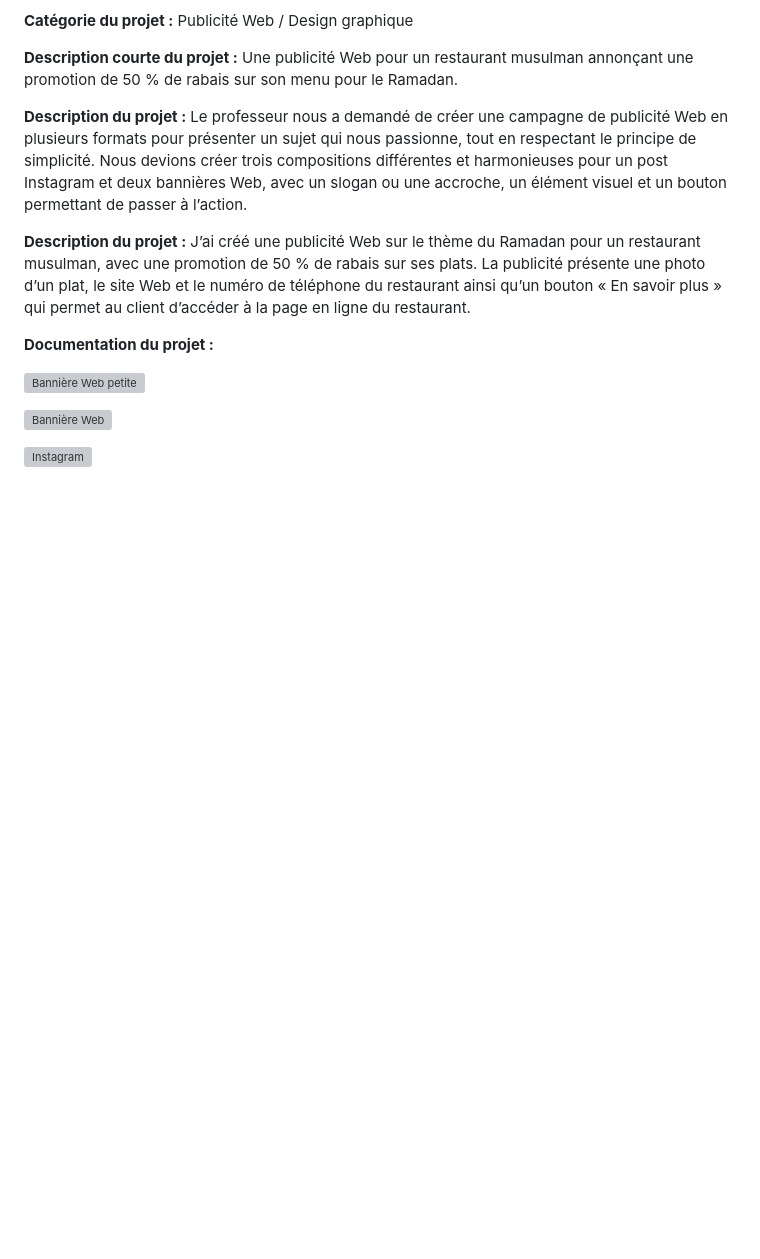
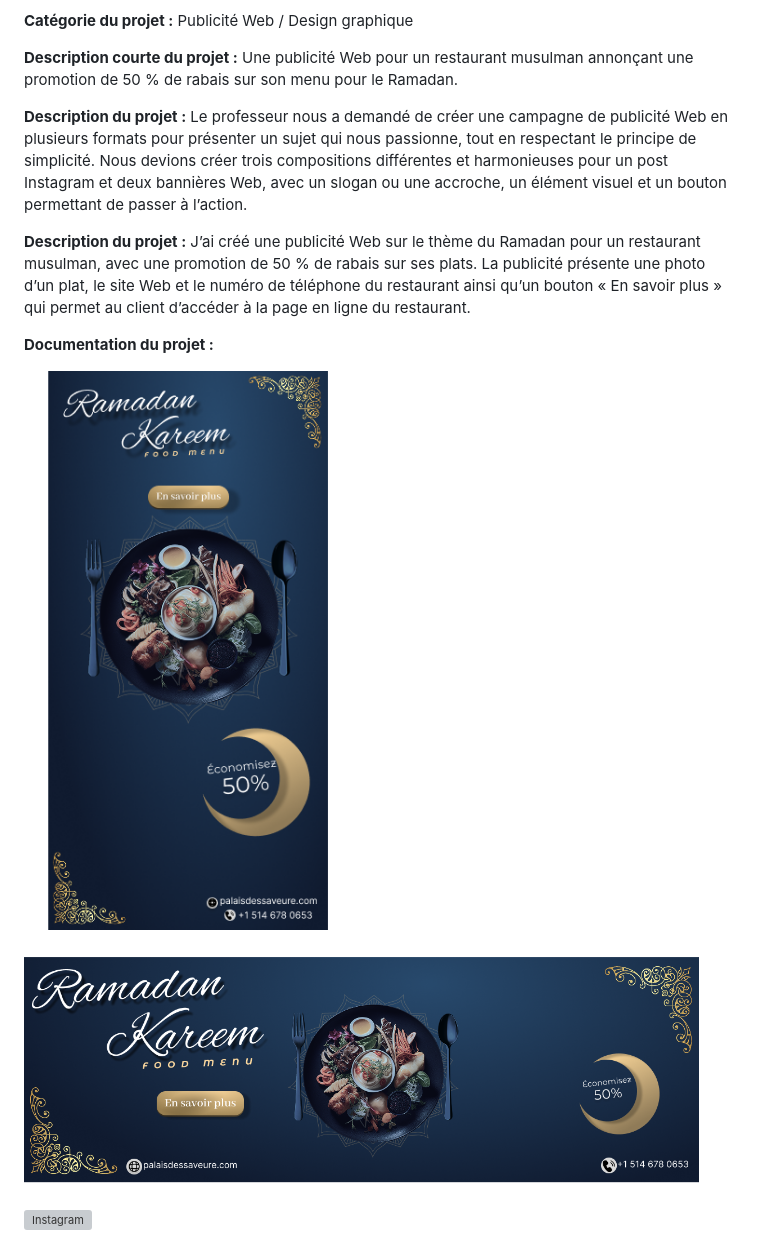
Before and after one commit to Yasser-ElF/portfolio-Yasser-El-Fantroussi, a Markdown page: PLANIFICATION.md, the part around one of its changes. GitHub-like rendering; blank space fills up the shorter version; grey boxes are pictures that could not be loaded.

Commit message:
Fix image paths in PLANIFICATION.md

```diff
--- a/PLANIFICATION.md
+++ b/PLANIFICATION.md
@@ -181,7 +181,7 @@ J’ai créé une publicité Web sur le thème du Ramadan pour un restaurant mus
 
 **Documentation du projet :**
 
-![Bannière Web petite](media/bannier_web_peti.png)
+![Bannière Web petite](medias/bannier_web_peti.png)
 
-![Bannière Web](media/banniere_web.png)
+![Bannière Web](medias/banniere_web.png)
 
```
Also changed, not shown: other parts of PLANIFICATION.md (+1 -1 lines).
